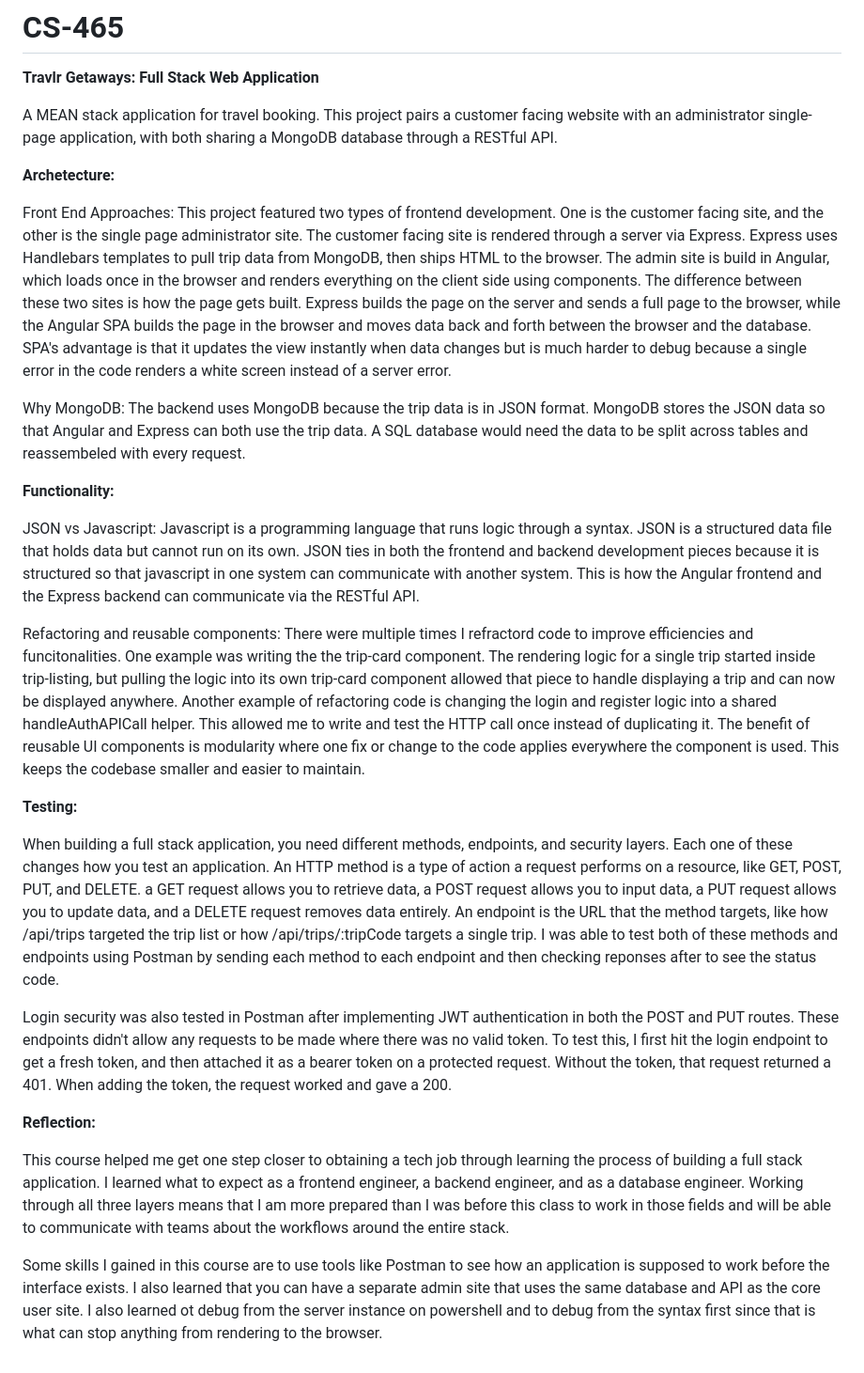
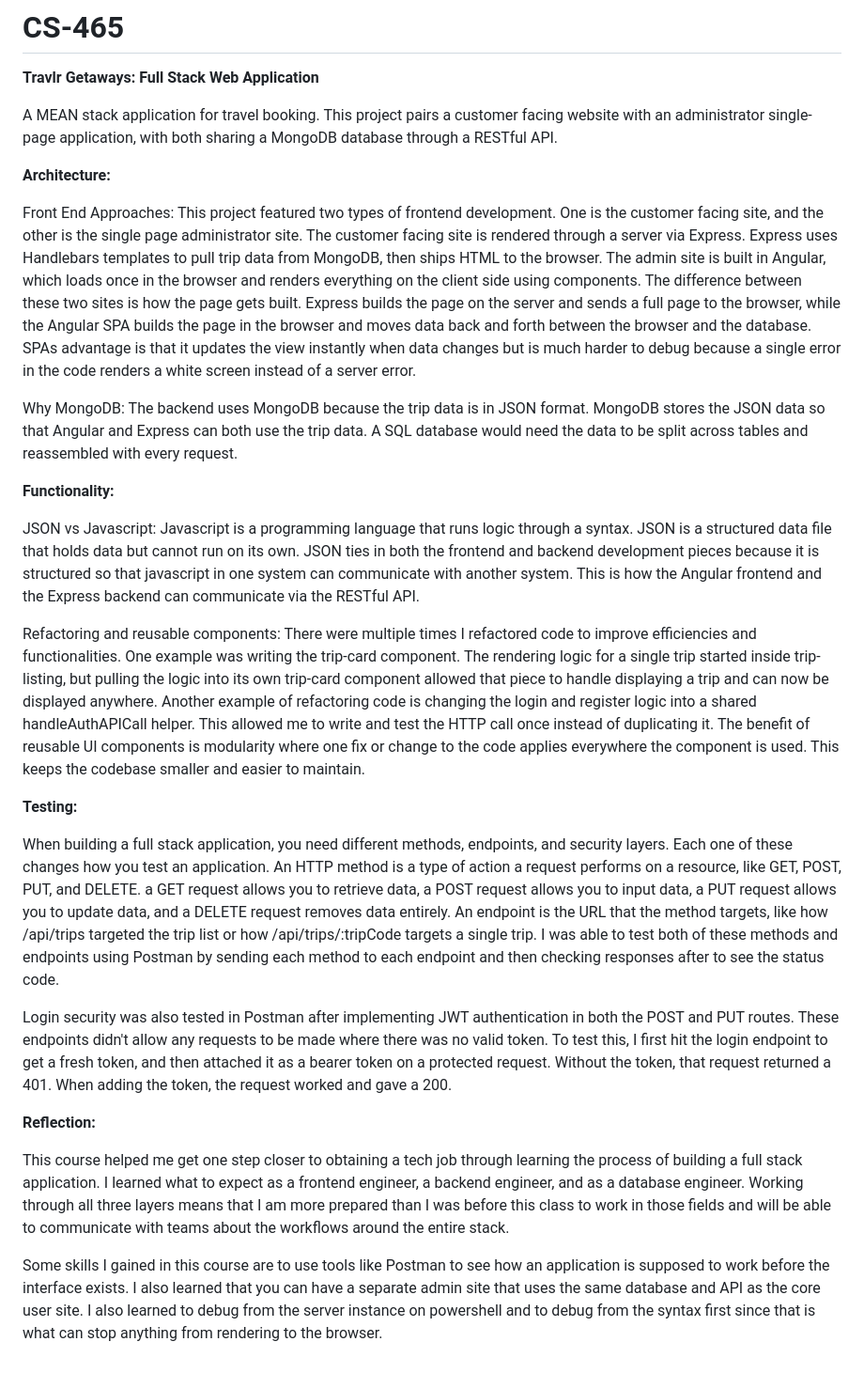
Before and after one commit to FreddyCase13/CS-465, a Markdown page: README.md, the part around the change. Shown at 94% size. GitHub-like rendering.

Commit message:
Fix spelling typos in the project README.
Co-authored-by: Frederick (Freddy) Case <FreddyCase13@users.noreply.github.com>

```diff
--- a/README.md
+++ b/README.md
@@ -3,21 +3,21 @@
 
 A MEAN stack application for travel booking. This project pairs a customer facing website with an administrator single-page application, with both sharing a MongoDB database through a RESTful API.
 
-**Archetecture:**
+**Architecture:**
 
-Front End Approaches: This project featured two types of frontend development. One is the customer facing site, and the other is the single page administrator site. The customer facing site is rendered through a server via Express. Express uses Handlebars templates to pull trip data from MongoDB, then ships HTML to the browser. The admin site is build in Angular, which loads once in the browser and renders everything on the client side using components. The difference between these two sites is how the page gets built. Express builds the page on the server and sends a full page to the browser, while the Angular SPA builds the page in the browser and moves data back and forth between the browser and the database. SPA's advantage is that it updates the view instantly when data changes but is much harder to debug because a single error in the code renders a white screen instead of a server error.
+Front End Approaches: This project featured two types of frontend development. One is the customer facing site, and the other is the single page administrator site. The customer facing site is rendered through a server via Express. Express uses Handlebars templates to pull trip data from MongoDB, then ships HTML to the browser. The admin site is built in Angular, which loads once in the browser and renders everything on the client side using components. The difference between these two sites is how the page gets built. Express builds the page on the server and sends a full page to the browser, while the Angular SPA builds the page in the browser and moves data back and forth between the browser and the database. SPAs advantage is that it updates the view instantly when data changes but is much harder to debug because a single error in the code renders a white screen instead of a server error.
 
-Why MongoDB: The backend uses MongoDB because the trip data is in JSON format. MongoDB stores the JSON data so that Angular and Express can both use the trip data. A SQL database would need the data to be split across tables and reassembeled with every request.
+Why MongoDB: The backend uses MongoDB because the trip data is in JSON format. MongoDB stores the JSON data so that Angular and Express can both use the trip data. A SQL database would need the data to be split across tables and reassembled with every request.
 
 **Functionality:**
 
 JSON vs Javascript: Javascript is a programming language that runs logic through a syntax. JSON is a structured data file that holds data but cannot run on its own. JSON ties in both the frontend and backend development pieces because it is structured so that javascript in one system can communicate with another system. This is how the Angular frontend and the Express backend can communicate via the RESTful API.
 
-Refactoring and reusable components: There were multiple times I refractord code to improve efficiencies and funcitonalities. One example was writing the the trip-card component. The rendering logic for a single trip started inside trip-listing, but pulling the logic into its own trip-card component allowed that piece to handle displaying a trip and can now be displayed anywhere. Another example of refactoring code is changing the login and register logic into a shared handleAuthAPICall helper. This allowed me to write and test the HTTP call once instead of duplicating it. The benefit of reusable UI components is modularity where one fix or change to the code applies everywhere the component is used. This keeps the codebase smaller and easier to maintain.
+Refactoring and reusable components: There were multiple times I refactored code to improve efficiencies and functionalities. One example was writing the trip-card component. The rendering logic for a single trip started inside trip-listing, but pulling the logic into its own trip-card component allowed that piece to handle displaying a trip and can now be displayed anywhere. Another example of refactoring code is changing the login and register logic into a shared handleAuthAPICall helper. This allowed me to write and test the HTTP call once instead of duplicating it. The benefit of reusable UI components is modularity where one fix or change to the code applies everywhere the component is used. This keeps the codebase smaller and easier to maintain.
 
 **Testing:**
 
-When building a full stack application, you need different methods, endpoints, and security layers. Each one of these changes how you test an application. An HTTP method is a type of action a request performs on a resource, like GET, POST, PUT, and DELETE. a GET request allows you to retrieve data, a POST request allows you to input data, a PUT request allows you to update data, and a DELETE request removes data entirely. An endpoint is the URL that the method targets, like how /api/trips targeted the trip list or how /api/trips/:tripCode targets a single trip. I was able to test both of these methods and endpoints using Postman by sending each method to each endpoint and then checking reponses after to see the status code.
+When building a full stack application, you need different methods, endpoints, and security layers. Each one of these changes how you test an application. An HTTP method is a type of action a request performs on a resource, like GET, POST, PUT, and DELETE. a GET request allows you to retrieve data, a POST request allows you to input data, a PUT request allows you to update data, and a DELETE request removes data entirely. An endpoint is the URL that the method targets, like how /api/trips targeted the trip list or how /api/trips/:tripCode targets a single trip. I was able to test both of these methods and endpoints using Postman by sending each method to each endpoint and then checking responses after to see the status code.
 
 Login security was also tested in Postman after implementing JWT authentication in both the POST and PUT routes. These endpoints didn't allow any requests to be made where there was no valid token. To test this, I first hit the login endpoint to get a fresh token, and then attached it as a bearer token on a protected request. Without the token, that request returned a 401. When adding the token, the request worked and gave a 200.
 
@@ -25,4 +25,4 @@ Login security was also tested in Postman after implementing JWT authentication
 
 This course helped me get one step closer to obtaining a tech job through learning the process of building a full stack application. I learned what to expect as a frontend engineer, a backend engineer, and as a database engineer. Working through all three layers means that I am more prepared than I was before this class to work in those fields and will be able to communicate with teams about the workflows around the entire stack.
 
-Some skills I gained in this course are to use tools like Postman to see how an application is supposed to work before the interface exists. I also learned that you can have a separate admin site that uses the same database and API as the core user site. I also learned ot debug from the server instance on powershell and to debug from the syntax first since that is what can stop anything from rendering to the browser.
+Some skills I gained in this course are to use tools like Postman to see how an application is supposed to work before the interface exists. I also learned that you can have a separate admin site that uses the same database and API as the core user site. I also learned to debug from the server instance on powershell and to debug from the syntax first since that is what can stop anything from rendering to the browser.
```
